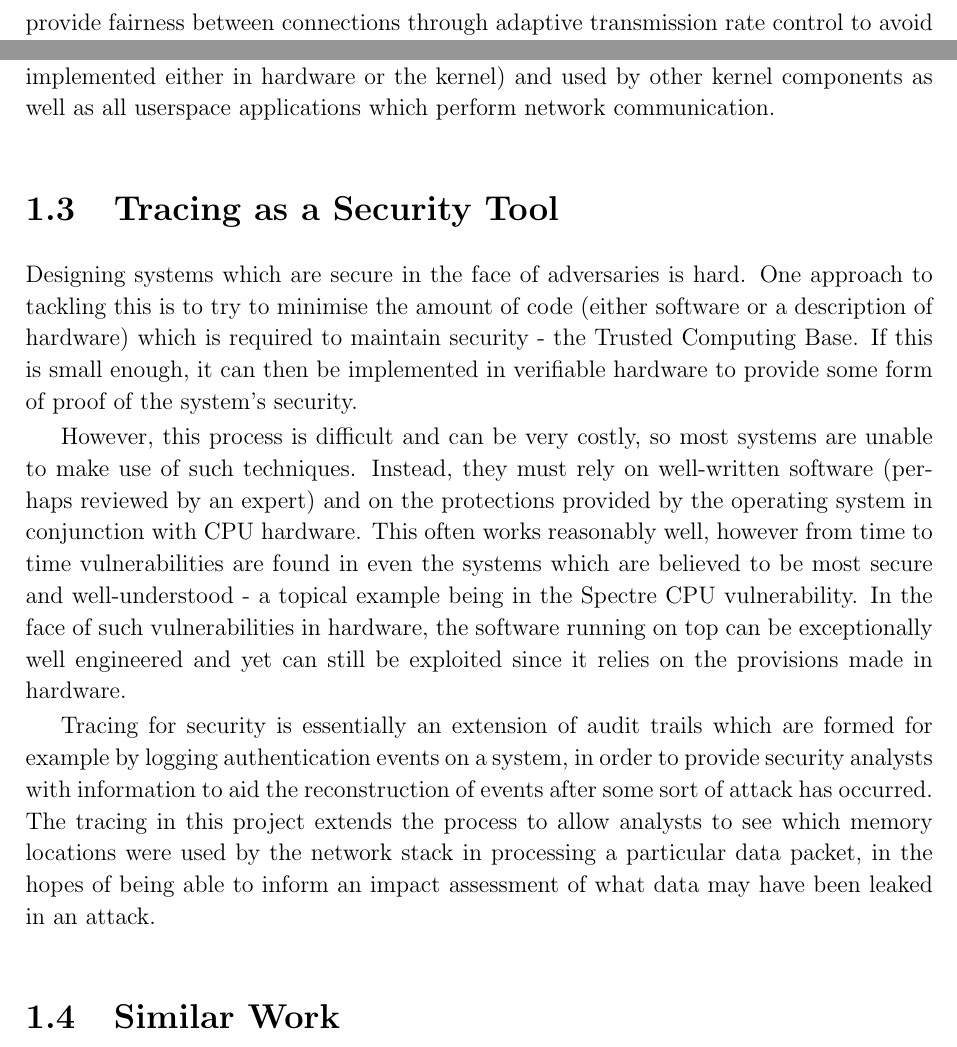
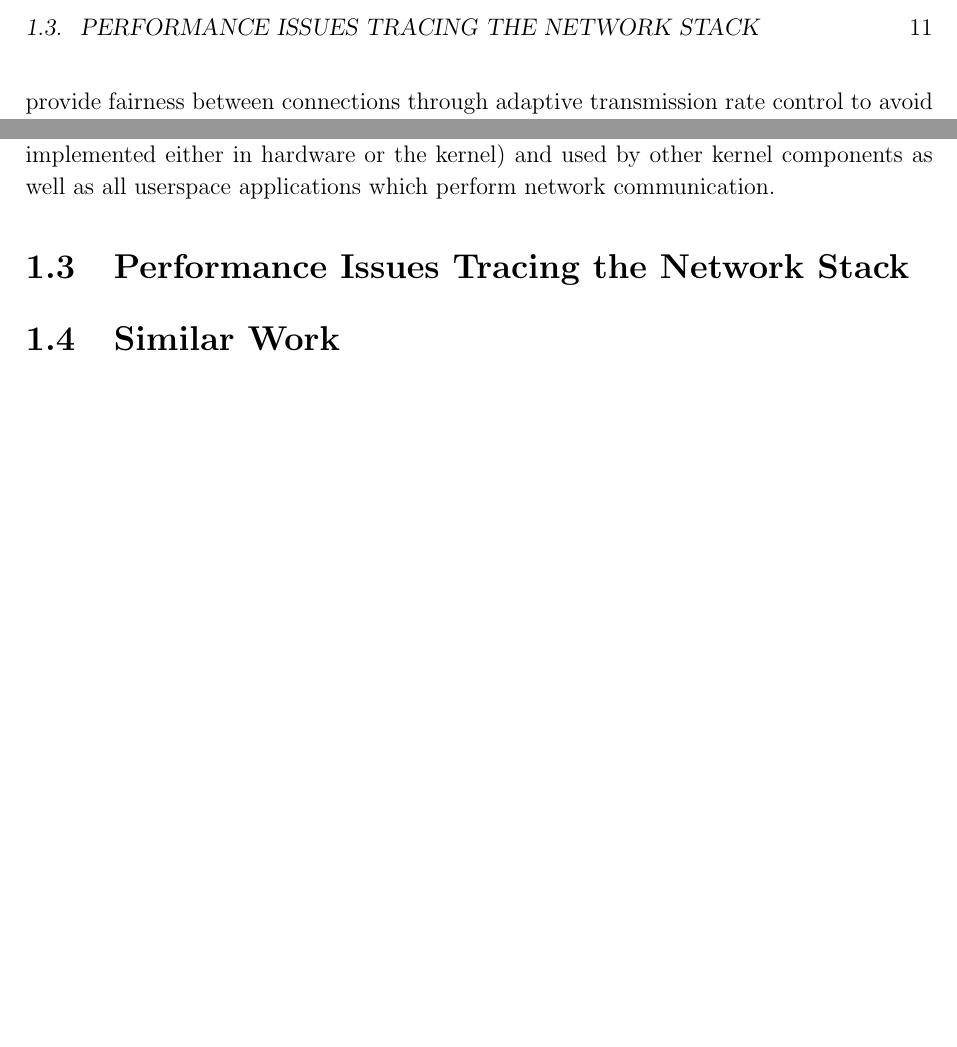
Before and after one commit to PML369/partii-proj-notes, a LaTeX thesis (dissertation/dissertation.tex): two parts of page 11 of 28, joined at a grey line, cut at the place of the change, the shorter picture padded with empty space. Compiled offline with pdfLaTeX.

Commit message:
Remove "tracing as a security tool" to make way for "performance issues"

```diff
--- a/dissertation/dissertation.tex
+++ b/dissertation/dissertation.tex
@@ -124,13 +124,9 @@
 	\subsection{UNIX Sockets API}
 	Under the UNIX `everything is a file' abstraction, layer 4 connections are provided to user applications through sockets, objects which are opened and closed in a similar manner to files and which yield a file descriptor for I/O operations while the connection is open. This abstraction is provided by the kernel (meaning all layers described previously are implemented either in hardware or the kernel) and used by other kernel components as well as all userspace applications which perform network communication.
 
-	\section{Tracing as a Security Tool}
+	\section{Performance Issues Tracing the Network Stack}
 
-	Designing systems which are secure in the face of adversaries is hard. One approach to tackling this is to try to minimise the amount of code (either software or a description of hardware) which is required to maintain security - the Trusted Computing Base. If this is small enough, it can then be implemented in verifiable hardware to provide some form of proof of the system's security.
 
-	However, this process is difficult and can be very costly, so most systems are unable to make use of such techniques. Instead, they must rely on well-written software (perhaps reviewed by an expert) and on the protections provided by the operating system in conjunction with CPU hardware. This often works reasonably well, however from time to time vulnerabilities are found in even the systems which are believed to be most secure and well-understood - a topical example being in the Spectre CPU vulnerability. In the face of such vulnerabilities in hardware, the software running on top can be exceptionally well engineered and yet can still be exploited since it relies on the provisions made in hardware.
-
-	Tracing for security is essentially an extension of audit trails which are formed for example by logging authentication events on a system, in order to provide security analysts with information to aid the reconstruction of events after some sort of attack has occurred. The tracing in this project extends the process to allow analysts to see which memory locations were used by the network stack in processing a particular data packet, in the hopes of being able to inform an impact assessment of what data may have been leaked in an attack.
 
 	\section{Similar Work}
 
```
Also changed, not shown: dissertation/dissertation.pdf.
